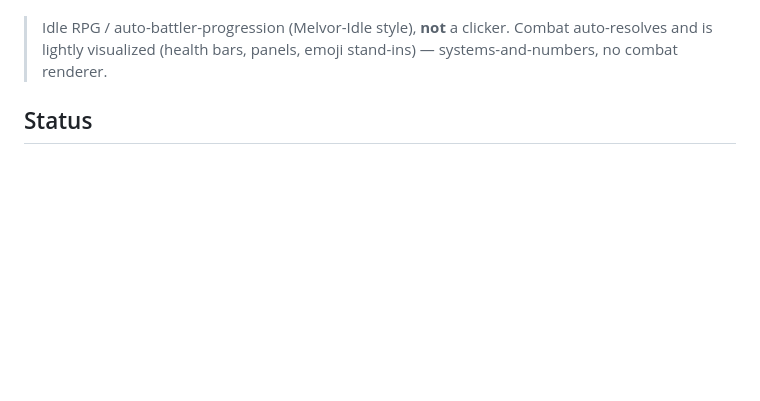
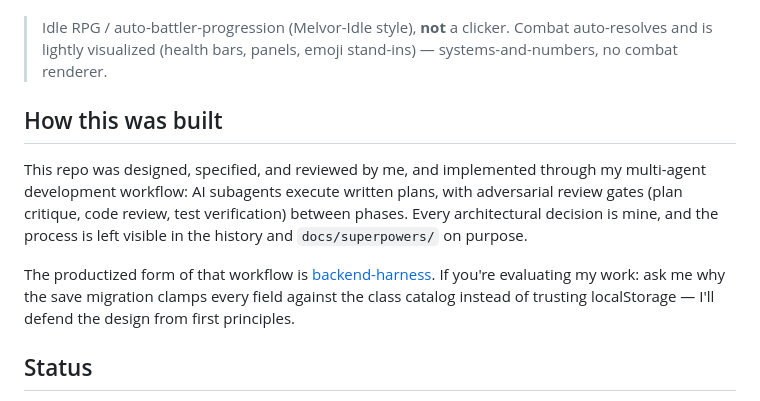
Before and after one commit to yovanmc/PlotArmor, a Markdown page: README.md, the part around the change. Drawn GitHub-style; blank space fills up the shorter version.

Commit message:
docs: add "How this was built" section
Co-Authored-By: Claude Fable 5 <noreply@anthropic.com>

```diff
--- a/README.md
+++ b/README.md
@@ -12,6 +12,12 @@ The name is the joke: the author's characters survive because he's *writing* the
 > Idle RPG / auto-battler-progression (Melvor-Idle style), **not** a clicker.
 > Combat auto-resolves and is lightly visualized (health bars, panels, emoji
 > stand-ins) — systems-and-numbers, no combat renderer.
+
+## How this was built
+
+This repo was designed, specified, and reviewed by me, and implemented through my multi-agent development workflow: AI subagents execute written plans, with adversarial review gates (plan critique, code review, test verification) between phases. Every architectural decision is mine, and the process is left visible in the history and `docs/superpowers/` on purpose.
+
+The productized form of that workflow is [backend-harness](https://github.com/yovanmc/backend-harness). If you're evaluating my work: ask me why the save migration clamps every field against the class catalog instead of trusting localStorage — I'll defend the design from first principles.
 
 ## Status
 
```
